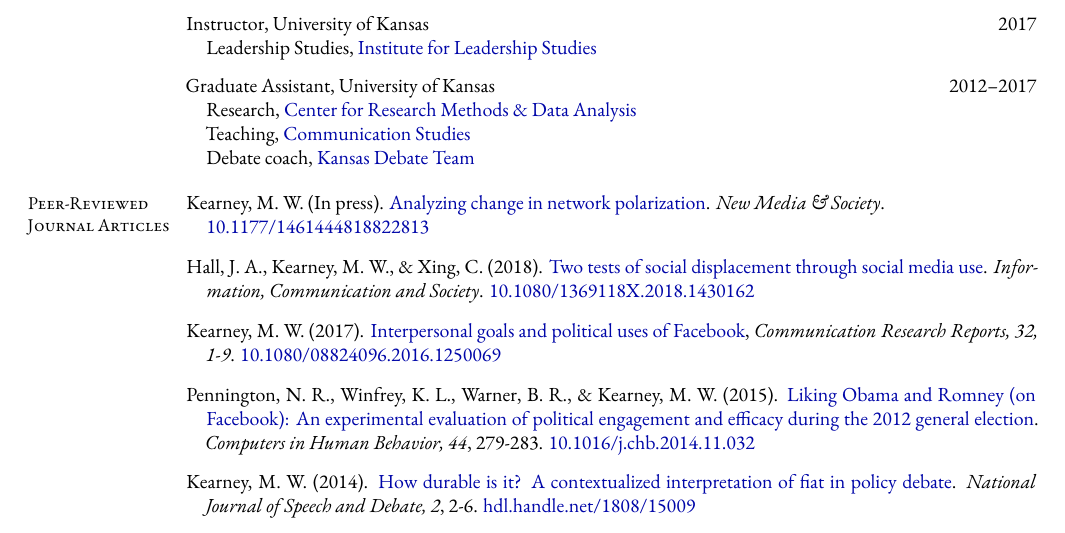
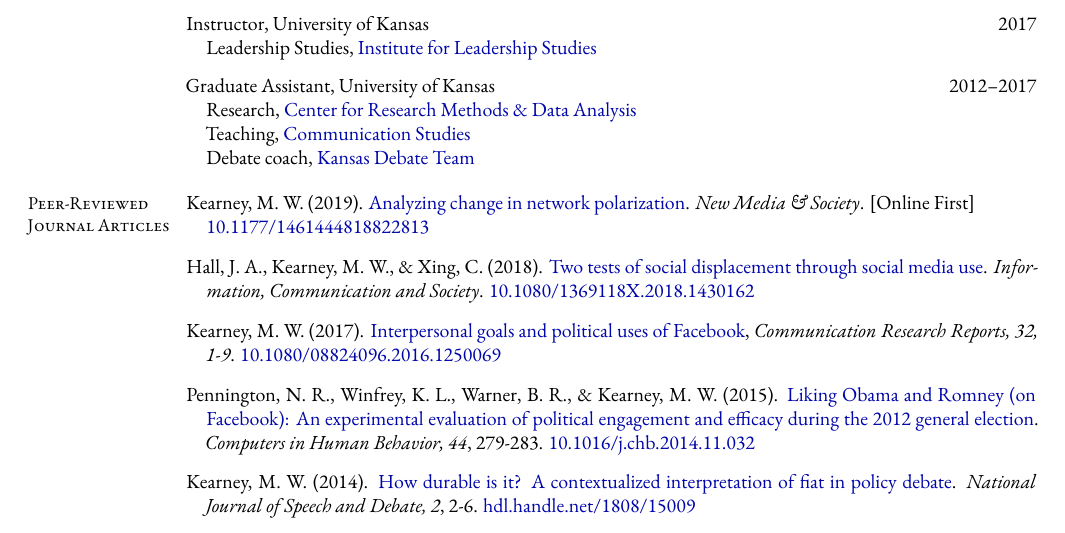
Before and after one commit to mkearney/CV, a LaTeX CV (cv.tex, which reads tex/articles.tex): part of page 1 of 8, cut so that both start at the same text. Compiled offline with XeLaTeX; a missing font is replaced by an installed copy or a similar font.

Commit message:
edit nms article

```diff
--- a/tex/articles.tex
+++ b/tex/articles.tex
@@ -1,9 +1,9 @@
 \section{Peer-Reviewed Journal Articles}
 \begin{bibenum}
 
-\item Kearney, M. W. (In press).
+\item Kearney, M. W. (2019).
 	\href{http://journals.sagepub.com/doi/full}{Analyzing change in network polarization}.
-	\textit{New Media \& Society}.\\
+	\textit{New Media \& Society}. [Online First]\\
 	\href{https://doi.org/10.1177/1461444818822813}{10.1177/1461444818822813}
 	%2017 Impact Factor: 3.121
 	%2017 Ranking: 4/84 in Communication
```
